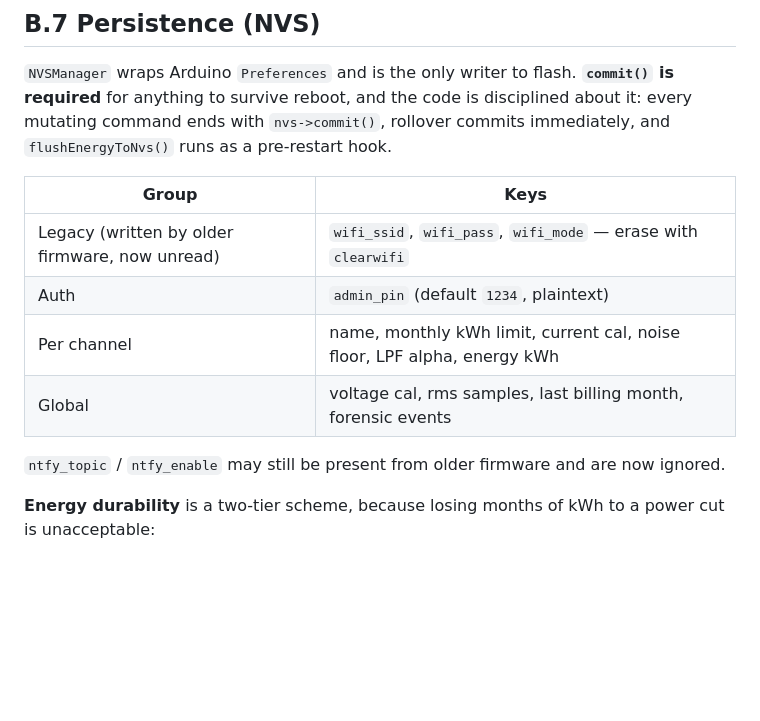
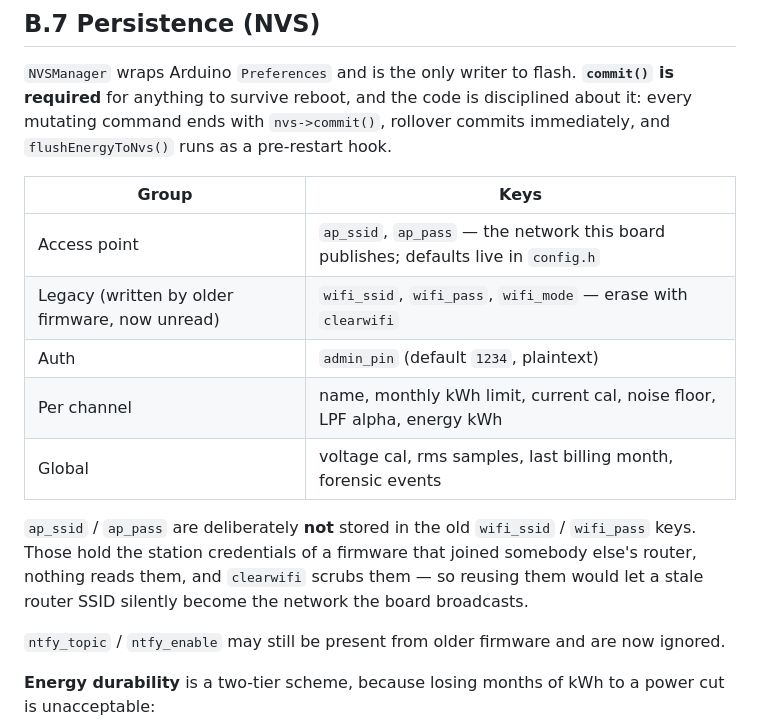
Before and after one commit to hengXiaoHour/esp32-electricity-counter, a Markdown page: doc/ARCHITECTURE.md, the part around the change. Drawn GitHub-style; blank space fills up the shorter version.

Commit message:
auto-sync: 2026-10-02 14:34:29

```diff
--- a/doc/ARCHITECTURE.md
+++ b/doc/ARCHITECTURE.md
@@ -442,10 +442,17 @@ commits immediately, and `flushEnergyToNvs()` runs as a pre-restart hook.
 
 | Group | Keys |
 |---|---|
+| Access point | `ap_ssid`, `ap_pass` — the network this board publishes; defaults live in `config.h` |
 | Legacy (written by older firmware, now unread) | `wifi_ssid`, `wifi_pass`, `wifi_mode` — erase with `clearwifi` |
 | Auth | `admin_pin` (default `1234`, plaintext) |
 | Per channel | name, monthly kWh limit, current cal, noise floor, LPF alpha, energy kWh |
 | Global | voltage cal, rms samples, last billing month, forensic events |
+
+`ap_ssid` / `ap_pass` are deliberately **not** stored in the old `wifi_ssid` /
+`wifi_pass` keys. Those hold the station credentials of a firmware that joined
+somebody else's router, nothing reads them, and `clearwifi` scrubs them — so
+reusing them would let a stale router SSID silently become the network the board
+broadcasts.
 
 `ntfy_topic` / `ntfy_enable` may still be present from older firmware and are now
 ignored.
```
